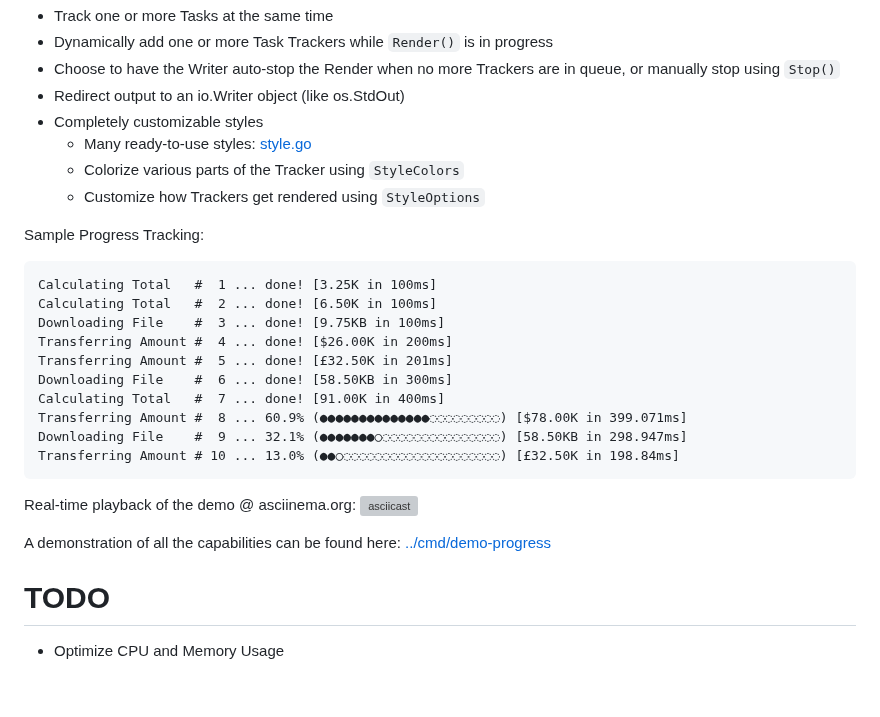
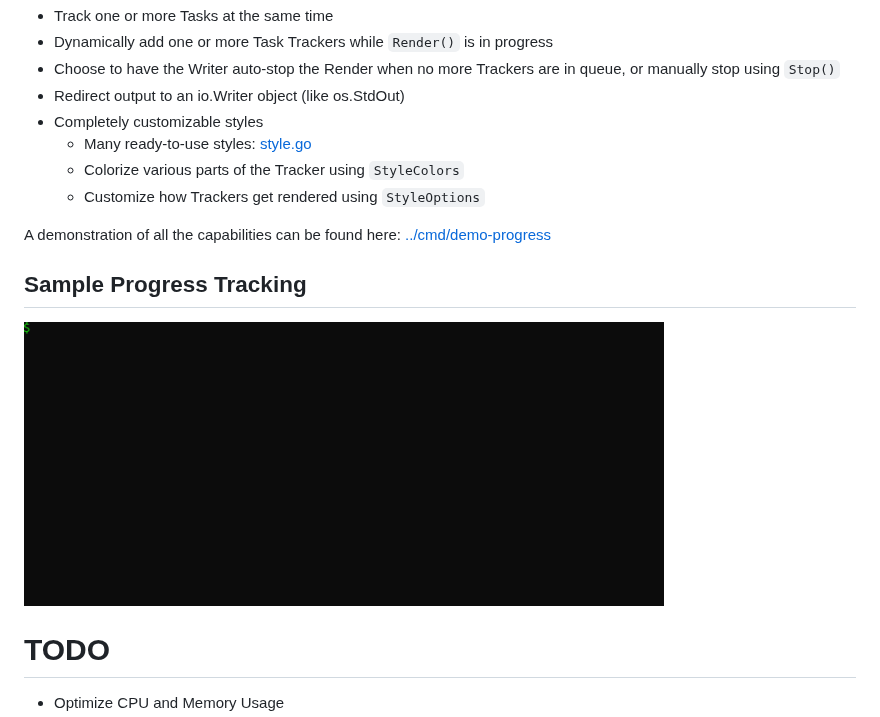
Before and after one commit to jedib0t/go-pretty, a Markdown page: progress/README.md, the part around the change. Drawn GitHub-style; pictures changed too: progress/images/demo.gif (added); blank space fills up the shorter version; grey boxes are pictures that could not be loaded.

Commit message:
progress: use a GIF in the readme instead of asciinema (#111)

````diff
--- a/progress/README.md
+++ b/progress/README.md
@@ -14,25 +14,12 @@ parallel).
     - Colorize various parts of the Tracker using `StyleColors`
     - Customize how Trackers get rendered using `StyleOptions`
 
-Sample Progress Tracking:
-```
-Calculating Total   #  1 ... done! [3.25K in 100ms]
-Calculating Total   #  2 ... done! [6.50K in 100ms]
-Downloading File    #  3 ... done! [9.75KB in 100ms]
-Transferring Amount #  4 ... done! [$26.00K in 200ms]
-Transferring Amount #  5 ... done! [£32.50K in 201ms]
-Downloading File    #  6 ... done! [58.50KB in 300ms]
-Calculating Total   #  7 ... done! [91.00K in 400ms]
-Transferring Amount #  8 ... 60.9% (●●●●●●●●●●●●●●◌◌◌◌◌◌◌◌◌) [$78.00K in 399.071ms]
-Downloading File    #  9 ... 32.1% (●●●●●●●○◌◌◌◌◌◌◌◌◌◌◌◌◌◌◌) [58.50KB in 298.947ms]
-Transferring Amount # 10 ... 13.0% (●●○◌◌◌◌◌◌◌◌◌◌◌◌◌◌◌◌◌◌◌◌) [£32.50K in 198.84ms]
-```
-
-Real-time playback of the demo @ asciinema.org:
-[![asciicast](https://asciinema.org/a/KcPw8aoBSsYCBOj60wluhu5z3.png)](https://asciinema.org/a/KcPw8aoBSsYCBOj60wluhu5z3)
-
 A demonstration of all the capabilities can be found here:
 [../cmd/demo-progress](../cmd/demo-progress)
+
+## Sample Progress Tracking
+
+<img src="images/demo.gif" width="640px"/>
 
 # TODO
 
````
